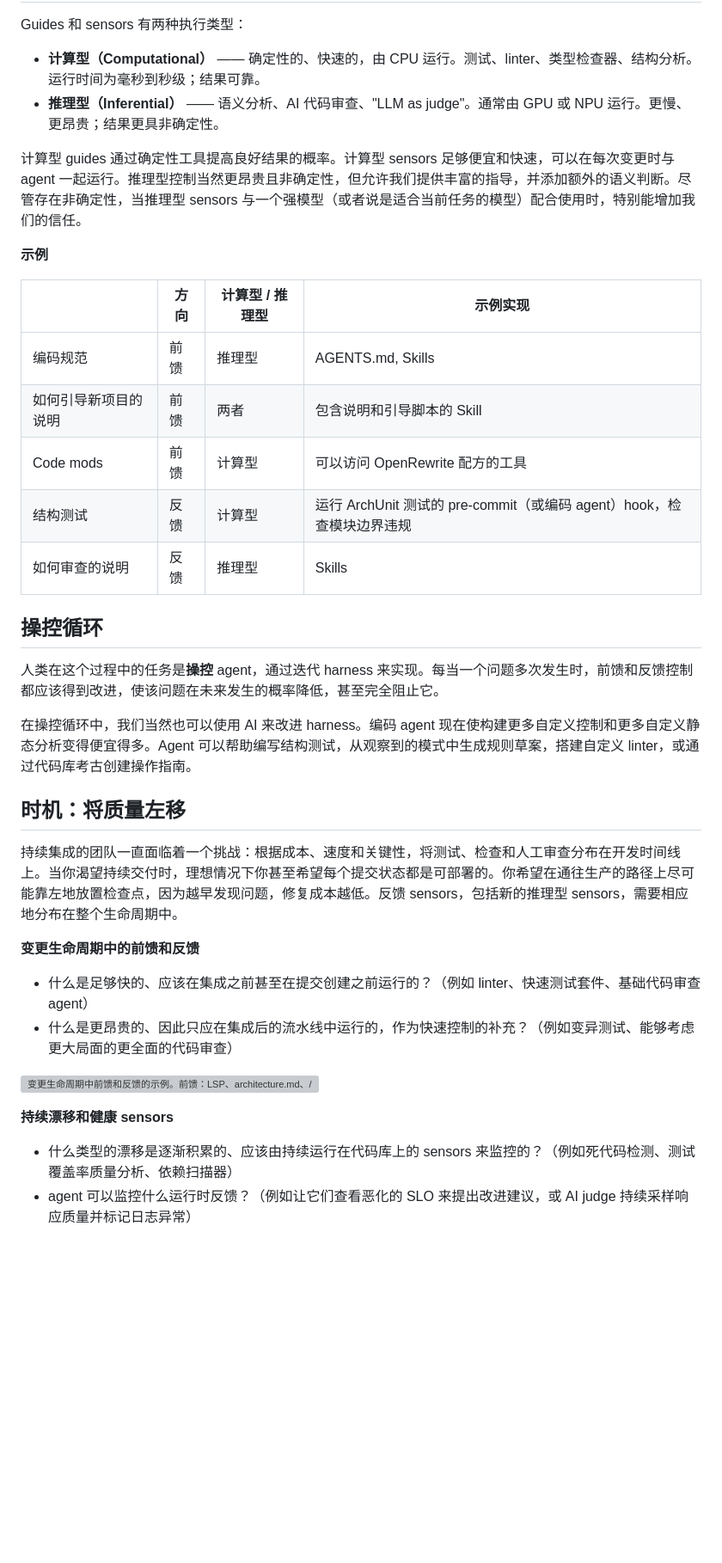
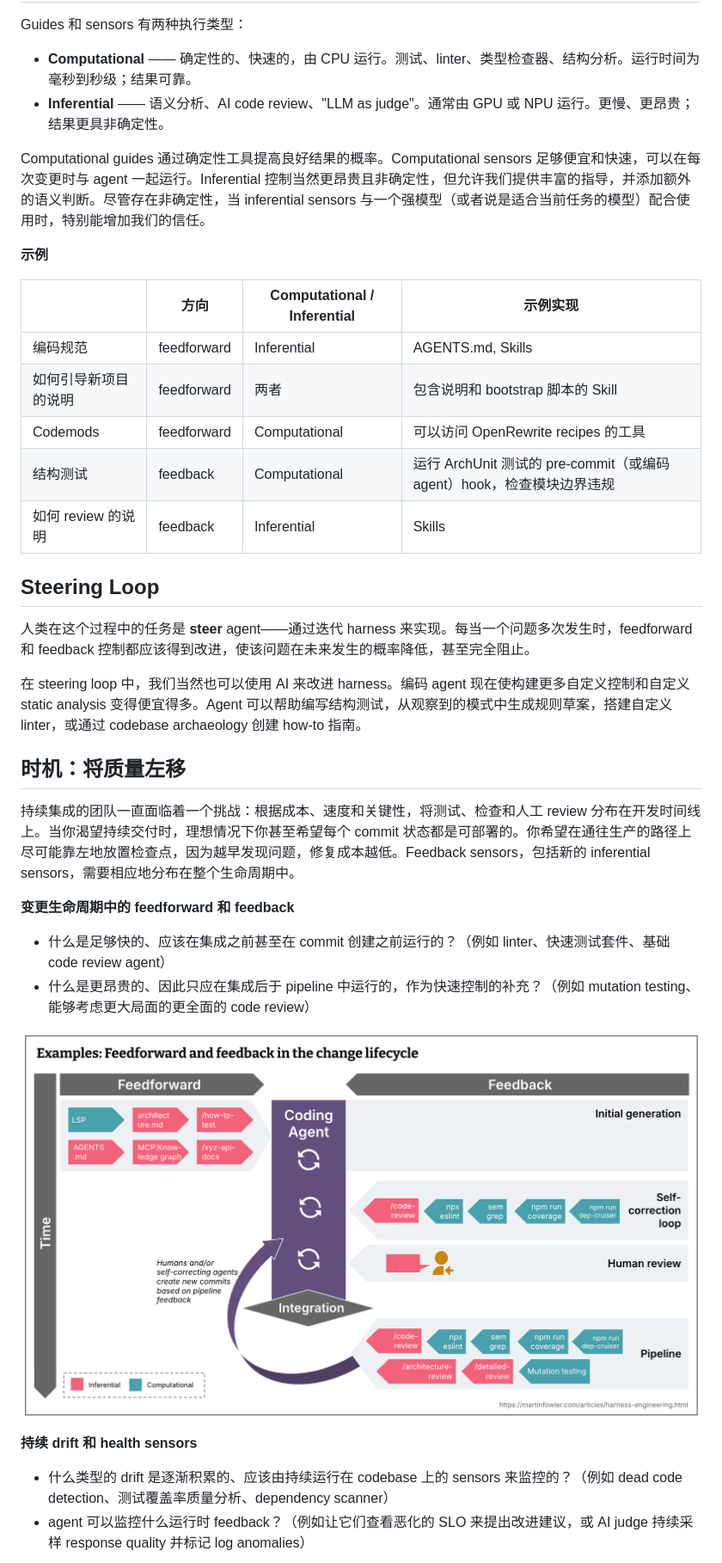
Before and after one commit to shoa-lin/shoa-site, a Markdown page: blogs/harness-engineering.md, the part around one of its changes. Shown at 86% size. GitHub-like rendering; pictures changed too: blogs/images/harness-engineering/harness-change-lifecycle-examples.png (added); blank space fills up the shorter version; grey boxes are pictures that could not be loaded.

```diff
--- a/blogs/harness-engineering.md
+++ b/blogs/harness-engineering.md
@@ -33,40 +33,40 @@
 
 Guides 和 sensors 有两种执行类型：
 
-- **计算型（Computational）** —— 确定性的、快速的，由 CPU 运行。测试、linter、类型检查器、结构分析。运行时间为毫秒到秒级；结果可靠。
-- **推理型（Inferential）** —— 语义分析、AI 代码审查、"LLM as judge"。通常由 GPU 或 NPU 运行。更慢、更昂贵；结果更具非确定性。
+- **Computational** —— 确定性的、快速的，由 CPU 运行。测试、linter、类型检查器、结构分析。运行时间为毫秒到秒级；结果可靠。
+- **Inferential** —— 语义分析、AI code review、"LLM as judge"。通常由 GPU 或 NPU 运行。更慢、更昂贵；结果更具非确定性。
 
-计算型 guides 通过确定性工具提高良好结果的概率。计算型 sensors 足够便宜和快速，可以在每次变更时与 agent 一起运行。推理型控制当然更昂贵且非确定性，但允许我们提供丰富的指导，并添加额外的语义判断。尽管存在非确定性，当推理型 sensors 与一个强模型（或者说是适合当前任务的模型）配合使用时，特别能增加我们的信任。
+Computational guides 通过确定性工具提高良好结果的概率。Computational sensors 足够便宜和快速，可以在每次变更时与 agent 一起运行。Inferential 控制当然更昂贵且非确定性，但允许我们提供丰富的指导，并添加额外的语义判断。尽管存在非确定性，当 inferential sensors 与一个强模型（或者说是适合当前任务的模型）配合使用时，特别能增加我们的信任。
 
 **示例**
 
-|  | 方向 | 计算型 / 推理型 | 示例实现 |
+|  | 方向 | Computational / Inferential | 示例实现 |
 | --- | --- | --- | --- |
-| 编码规范 | 前馈 | 推理型 | AGENTS.md, Skills |
-| 如何引导新项目的说明 | 前馈 | 两者 | 包含说明和引导脚本的 Skill |
-| Code mods | 前馈 | 计算型 | 可以访问 OpenRewrite 配方的工具 |
-| 结构测试 | 反馈 | 计算型 | 运行 ArchUnit 测试的 pre-commit（或编码 agent）hook，检查模块边界违规 |
-| 如何审查的说明 | 反馈 | 推理型 | Skills |
+| 编码规范 | feedforward | Inferential | AGENTS.md, Skills |
+| 如何引导新项目的说明 | feedforward | 两者 | 包含说明和 bootstrap 脚本的 Skill |
+| Codemods | feedforward | Computational | 可以访问 OpenRewrite recipes 的工具 |
+| 结构测试 | feedback | Computational | 运行 ArchUnit 测试的 pre-commit（或编码 agent）hook，检查模块边界违规 |
+| 如何 review 的说明 | feedback | Inferential | Skills |
 
-## 操控循环
+## Steering Loop
 
-人类在这个过程中的任务是**操控** agent，通过迭代 harness 来实现。每当一个问题多次发生时，前馈和反馈控制都应该得到改进，使该问题在未来发生的概率降低，甚至完全阻止它。
+人类在这个过程中的任务是 **steer** agent——通过迭代 harness 来实现。每当一个问题多次发生时，feedforward 和 feedback 控制都应该得到改进，使该问题在未来发生的概率降低，甚至完全阻止。
 
-在操控循环中，我们当然也可以使用 AI 来改进 harness。编码 agent 现在使构建更多自定义控制和更多自定义静态分析变得便宜得多。Agent 可以帮助编写结构测试，从观察到的模式中生成规则草案，搭建自定义 linter，或通过代码库考古创建操作指南。
+在 steering loop 中，我们当然也可以使用 AI 来改进 harness。编码 agent 现在使构建更多自定义控制和自定义 static analysis 变得便宜得多。Agent 可以帮助编写结构测试，从观察到的模式中生成规则草案，搭建自定义 linter，或通过 codebase archaeology 创建 how-to 指南。
 
 ## 时机：将质量左移
 
-持续集成的团队一直面临着一个挑战：根据成本、速度和关键性，将测试、检查和人工审查分布在开发时间线上。当你渴望持续交付时，理想情况下你甚至希望每个提交状态都是可部署的。你希望在通往生产的路径上尽可能靠左地放置检查点，因为越早发现问题，修复成本越低。反馈 sensors，包括新的推理型 sensors，需要相应地分布在整个生命周期中。
+持续集成的团队一直面临着一个挑战：根据成本、速度和关键性，将测试、检查和人工 review 分布在开发时间线上。当你渴望持续交付时，理想情况下你甚至希望每个 commit 状态都是可部署的。你希望在通往生产的路径上尽可能靠左地放置检查点，因为越早发现问题，修复成本越低。Feedback sensors，包括新的 inferential sensors，需要相应地分布在整个生命周期中。
 
-**变更生命周期中的前馈和反馈**
+**变更生命周期中的 feedforward 和 feedback**
 
-- 什么是足够快的、应该在集成之前甚至在提交创建之前运行的？（例如 linter、快速测试套件、基础代码审查 agent）
-- 什么是更昂贵的、因此只应在集成后的流水线中运行的，作为快速控制的补充？（例如变异测试、能够考虑更大局面的更全面的代码审查）
+- 什么是足够快的、应该在集成之前甚至在 commit 创建之前运行的？（例如 linter、快速测试套件、基础 code review agent）
+- 什么是更昂贵的、因此只应在集成后于 pipeline 中运行的，作为快速控制的补充？（例如 mutation testing、能够考虑更大局面的更全面的 code review）
 
-![变更生命周期中前馈和反馈的示例。前馈：LSP、architecture.md、/how-to-test skill、AGENTS.md、可以访问团队知识管理工具的 MCP server、/xyz-api-docs skill；它们输入 agent 的初始生成；第一次自纠正循环的反馈 sensor 示例有 /code-review、npx eslint、semgrep、npm run coverage、npm run dep-cruiser；然后人工审查是额外的反馈 sensor；然后集成发生；集成后，流水线中重新运行所有之前的 sensors，额外的更昂贵 sensors 示例有 /architecture-review skill、/detailed-review skill、变异测试。箭头显示反馈可以导致 agent 或人类创建新的提交。](https://martinfowler.com/harness-engineering/harness-change-lifecycle-examples.png)
+![变更生命周期中 feedforward 和 feedback 的示例](images/harness-engineering/harness-change-lifecycle-examples.png)
 
-**持续漂移和健康 sensors**
+**持续 drift 和 health sensors**
 
-- 什么类型的漂移是逐渐积累的、应该由持续运行在代码库上的 sensors 来监控的？（例如死代码检测、测试覆盖率质量分析、依赖扫描器）
-- agent 可以监控什么运行时反馈？（例如让它们查看恶化的 SLO 来提出改进建议，或 AI judge 持续采样响应质量并标记日志异常）
+- 什么类型的 drift 是逐渐积累的、应该由持续运行在 codebase 上的 sensors 来监控的？（例如 dead code detection、测试覆盖率质量分析、dependency scanner）
+- agent 可以监控什么运行时 feedback？（例如让它们查看恶化的 SLO 来提出改进建议，或 AI judge 持续采样 response quality 并标记 log anomalies）
 
```
Also changed, not shown: other parts of blogs/harness-engineering.md (+42 -42 lines), blogs/images/harness-engineering/harness-bounded-contexts.png (added), blogs/images/harness-engineering/harness-continuous-feedback-examples.png (added), blogs/images/harness-engineering/harness-overview.png (added), blogs/images/harness-engineering/harness-templates.png (added), blogs/images/harness-engineering/harness-types.png (added).
